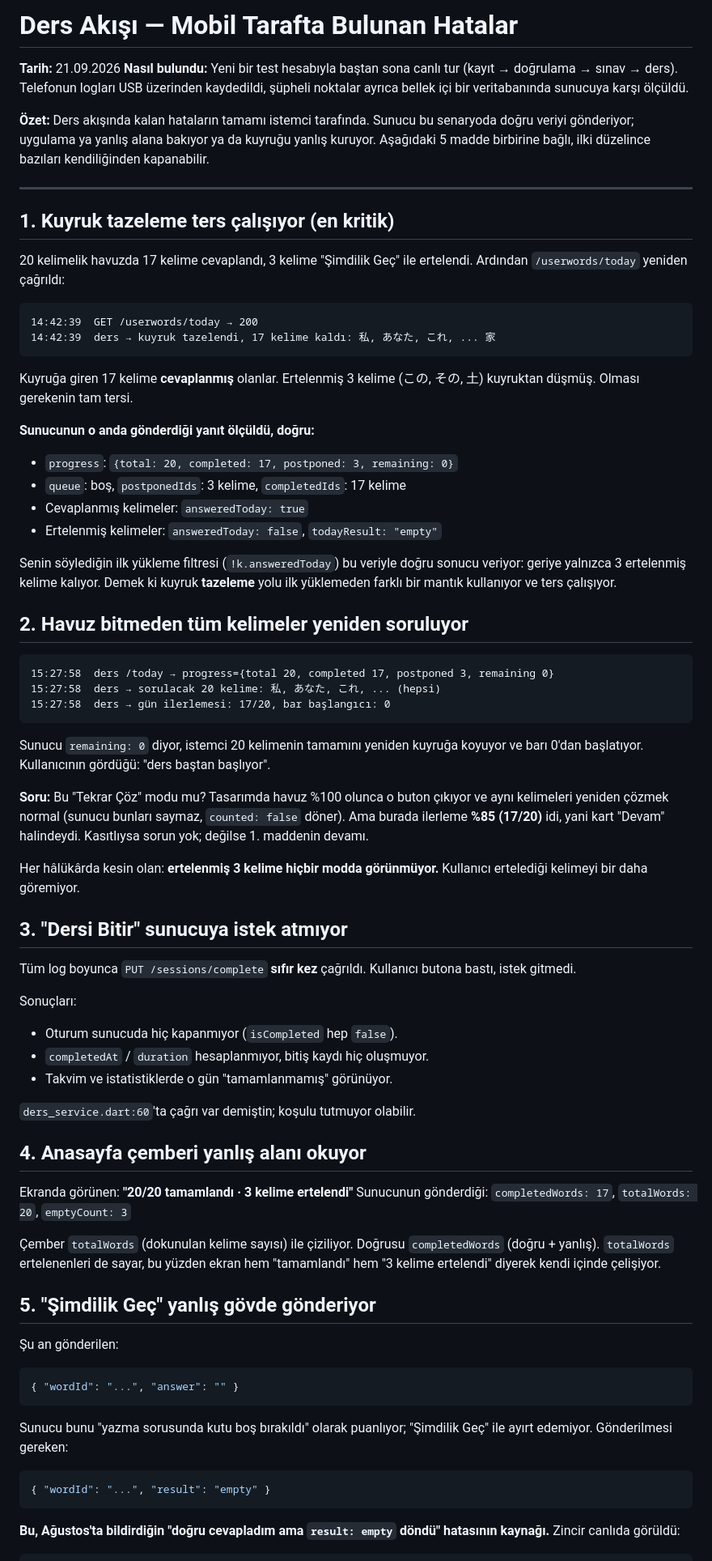
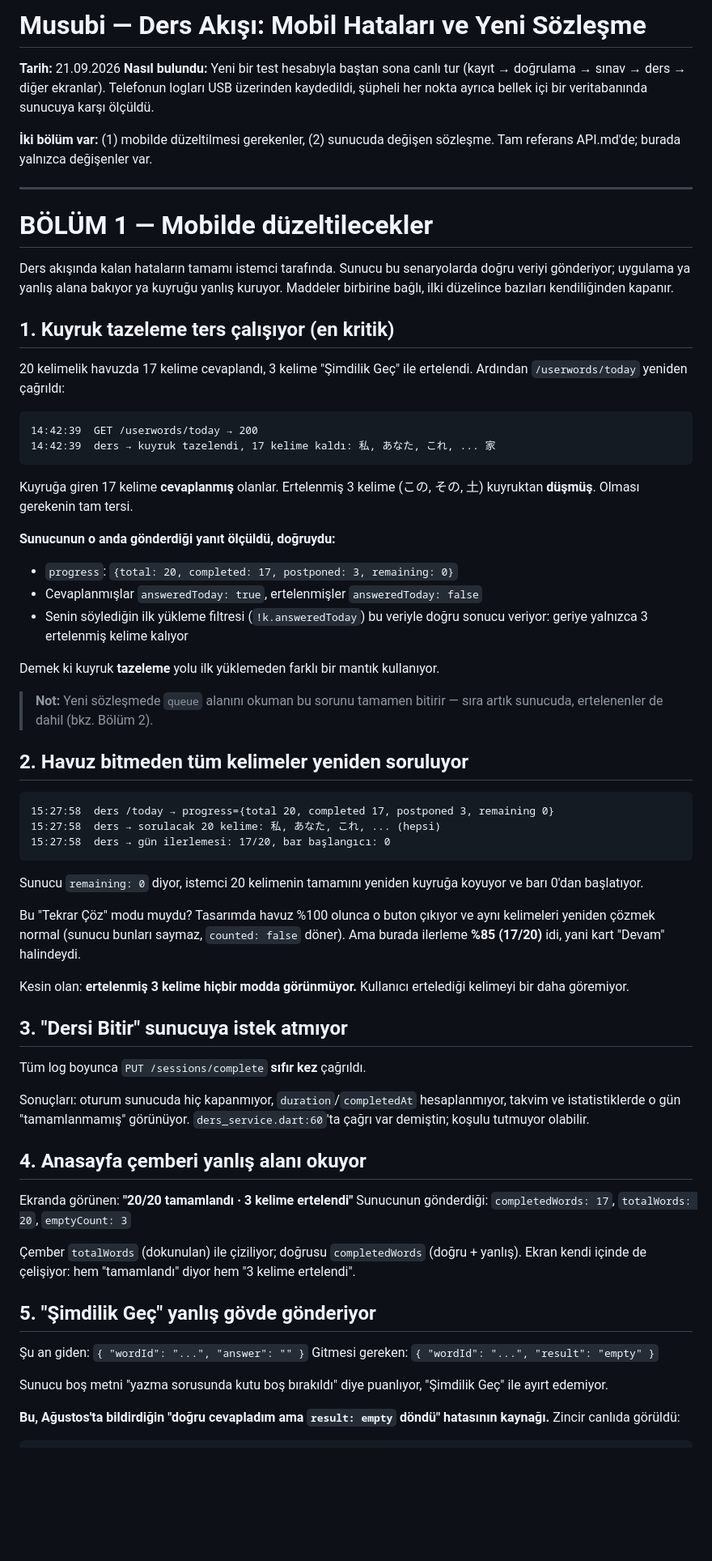
Before and after one commit to yusufgokkayy/musubi-backend, a Markdown page: errors/emirhan-mesaj.md, the part around one of its changes. Shown at 81% size. Rendered like a GitHub page; blank space fills up the shorter version.

````diff
--- a/errors/emirhan-mesaj.md
+++ b/errors/emirhan-mesaj.md
@@ -1,16 +1,21 @@
-# Ders Akışı — Mobil Tarafta Bulunan Hatalar
+# Musubi — Ders Akışı: Mobil Hataları ve Yeni Sözleşme
 
 **Tarih:** 21.09.2026
 **Nasıl bulundu:** Yeni bir test hesabıyla baştan sona canlı tur (kayıt →
-doğrulama → sınav → ders). Telefonun logları USB üzerinden kaydedildi,
-şüpheli noktalar ayrıca bellek içi bir veritabanında sunucuya karşı ölçüldü.
+doğrulama → sınav → ders → diğer ekranlar). Telefonun logları USB üzerinden
+kaydedildi, şüpheli her nokta ayrıca bellek içi bir veritabanında sunucuya
+karşı ölçüldü.
 
-**Özet:** Ders akışında kalan hataların tamamı istemci tarafında. Sunucu bu
-senaryoda doğru veriyi gönderiyor; uygulama ya yanlış alana bakıyor ya da
-kuyruğu yanlış kuruyor. Aşağıdaki 5 madde birbirine bağlı, ilki düzelince
-bazıları kendiliğinden kapanabilir.
+**İki bölüm var:** (1) mobilde düzeltilmesi gerekenler, (2) sunucuda değişen
+sözleşme. Tam referans API.md'de; burada yalnızca değişenler var.
 
 ---
+
+# BÖLÜM 1 — Mobilde düzeltilecekler
+
+Ders akışında kalan hataların tamamı istemci tarafında. Sunucu bu senaryolarda
+doğru veriyi gönderiyor; uygulama ya yanlış alana bakıyor ya kuyruğu yanlış
+kuruyor. Maddeler birbirine bağlı, ilki düzelince bazıları kendiliğinden kapanır.
 
 ## 1. Kuyruk tazeleme ters çalışıyor (en kritik)
 
@@ -23,17 +28,18 @@ ertelendi. Ardından `/userwords/today` yeniden çağrıldı:
 ```
 
 Kuyruğa giren 17 kelime **cevaplanmış** olanlar. Ertelenmiş 3 kelime
-(この, その, 土) kuyruktan düşmüş. Olması gerekenin tam tersi.
+(この, その, 土) kuyruktan **düşmüş**. Olması gerekenin tam tersi.
 
-**Sunucunun o anda gönderdiği yanıt ölçüldü, doğru:**
+**Sunucunun o anda gönderdiği yanıt ölçüldü, doğruydu:**
 - `progress`: `{total: 20, completed: 17, postponed: 3, remaining: 0}`
-- `queue`: boş, `postponedIds`: 3 kelime, `completedIds`: 17 kelime
-- Cevaplanmış kelimeler: `answeredToday: true`
-- Ertelenmiş kelimeler: `answeredToday: false`, `todayResult: "empty"`
+- Cevaplanmışlar `answeredToday: true`, ertelenmişler `answeredToday: false`
+- Senin söylediğin ilk yükleme filtresi (`!k.answeredToday`) bu veriyle doğru
+  sonucu veriyor: geriye yalnızca 3 ertelenmiş kelime kalıyor
 
-Senin söylediğin ilk yükleme filtresi (`!k.answeredToday`) bu veriyle doğru
-sonucu veriyor: geriye yalnızca 3 ertelenmiş kelime kalıyor. Demek ki kuyruk
-**tazeleme** yolu ilk yüklemeden farklı bir mantık kullanıyor ve ters çalışıyor.
+Demek ki kuyruk **tazeleme** yolu ilk yüklemeden farklı bir mantık kullanıyor.
+
+> **Not:** Yeni sözleşmede `queue` alanını okuman bu sorunu tamamen bitirir —
+> sıra artık sunucuda, ertelenenler de dahil (bkz. Bölüm 2).
 
 ## 2. Havuz bitmeden tüm kelimeler yeniden soruluyor
 
@@ -44,26 +50,21 @@ sonucu veriyor: geriye yalnızca 3 ertelenmiş kelime kalıyor. Demek ki kuyruk
 ```
 
 Sunucu `remaining: 0` diyor, istemci 20 kelimenin tamamını yeniden kuyruğa
-koyuyor ve barı 0'dan başlatıyor. Kullanıcının gördüğü: "ders baştan başlıyor".
+koyuyor ve barı 0'dan başlatıyor.
 
-**Soru:** Bu "Tekrar Çöz" modu mu? Tasarımda havuz %100 olunca o buton çıkıyor
-ve aynı kelimeleri yeniden çözmek normal (sunucu bunları saymaz,
-`counted: false` döner). Ama burada ilerleme **%85 (17/20)** idi, yani kart
-"Devam" halindeydi. Kasıtlıysa sorun yok; değilse 1. maddenin devamı.
+Bu "Tekrar Çöz" modu muydu? Tasarımda havuz %100 olunca o buton çıkıyor ve
+aynı kelimeleri yeniden çözmek normal (sunucu bunları saymaz, `counted: false`
+döner). Ama burada ilerleme **%85 (17/20)** idi, yani kart "Devam" halindeydi.
 
-Her hâlükârda kesin olan: **ertelenmiş 3 kelime hiçbir modda görünmüyor.**
-Kullanıcı ertelediği kelimeyi bir daha göremiyor.
+Kesin olan: **ertelenmiş 3 kelime hiçbir modda görünmüyor.** Kullanıcı
+ertelediği kelimeyi bir daha göremiyor.
 
 ## 3. "Dersi Bitir" sunucuya istek atmıyor
 
-Tüm log boyunca `PUT /sessions/complete` **sıfır kez** çağrıldı. Kullanıcı
-butona bastı, istek gitmedi.
+Tüm log boyunca `PUT /sessions/complete` **sıfır kez** çağrıldı.
 
-Sonuçları:
-- Oturum sunucuda hiç kapanmıyor (`isCompleted` hep `false`).
-- `completedAt` / `duration` hesaplanmıyor, bitiş kaydı hiç oluşmuyor.
-- Takvim ve istatistiklerde o gün "tamamlanmamış" görünüyor.
-
+Sonuçları: oturum sunucuda hiç kapanmıyor, `duration`/`completedAt`
+hesaplanmıyor, takvim ve istatistiklerde o gün "tamamlanmamış" görünüyor.
 `ders_service.dart:60`'ta çağrı var demiştin; koşulu tutmuyor olabilir.
 
 ## 4. Anasayfa çemberi yanlış alanı okuyor
@@ -71,23 +72,17 @@ Sonuçları:
 Ekranda görünen: **"20/20 tamamlandı · 3 kelime ertelendi"**
 Sunucunun gönderdiği: `completedWords: 17`, `totalWords: 20`, `emptyCount: 3`
 
-Çember `totalWords` (dokunulan kelime sayısı) ile çiziliyor. Doğrusu
-`completedWords` (doğru + yanlış). `totalWords` ertelenenleri de sayar, bu
-yüzden ekran hem "tamamlandı" hem "3 kelime ertelendi" diyerek kendi içinde
-çelişiyor.
+Çember `totalWords` (dokunulan) ile çiziliyor; doğrusu `completedWords`
+(doğru + yanlış). Ekran kendi içinde de çelişiyor: hem "tamamlandı" diyor hem
+"3 kelime ertelendi".
 
 ## 5. "Şimdilik Geç" yanlış gövde gönderiyor
 
-Şu an gönderilen:
-```jsonc
-{ "wordId": "...", "answer": "" }
-```
+Şu an giden: `{ "wordId": "...", "answer": "" }`
+Gitmesi gereken: `{ "wordId": "...", "result": "empty" }`
 
-Sunucu bunu "yazma sorusunda kutu boş bırakıldı" olarak puanlıyor; "Şimdilik
-Geç" ile ayırt edemiyor. Gönderilmesi gereken:
-```jsonc
-{ "wordId": "...", "result": "empty" }
-```
+Sunucu boş metni "yazma sorusunda kutu boş bırakıldı" diye puanlıyor,
+"Şimdilik Geç" ile ayırt edemiyor.
 
 **Bu, Ağustos'ta bildirdiğin "doğru cevapladım ama `result: empty` döndü"
 hatasının kaynağı.** Zincir canlıda görüldü:
````
Also changed, not shown: other parts of errors/emirhan-mesaj.md (+90 -80 lines).
